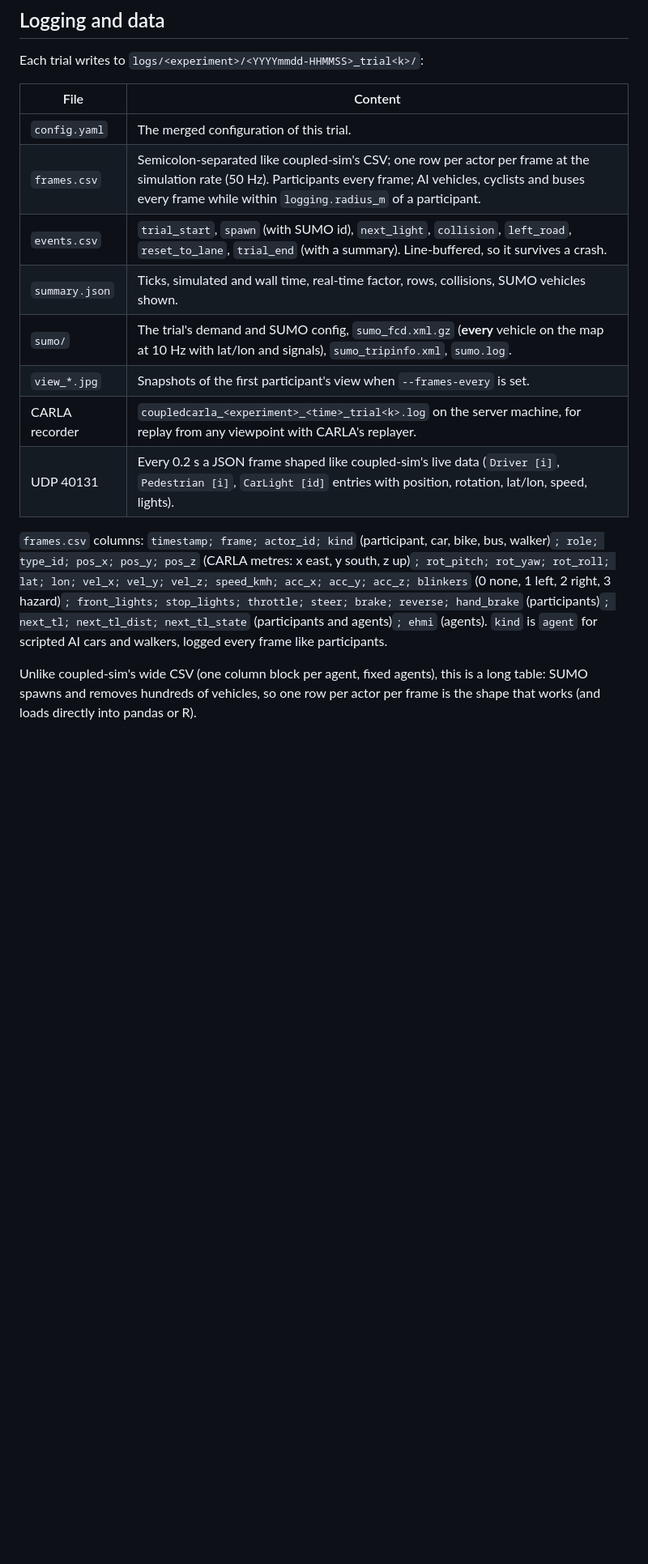
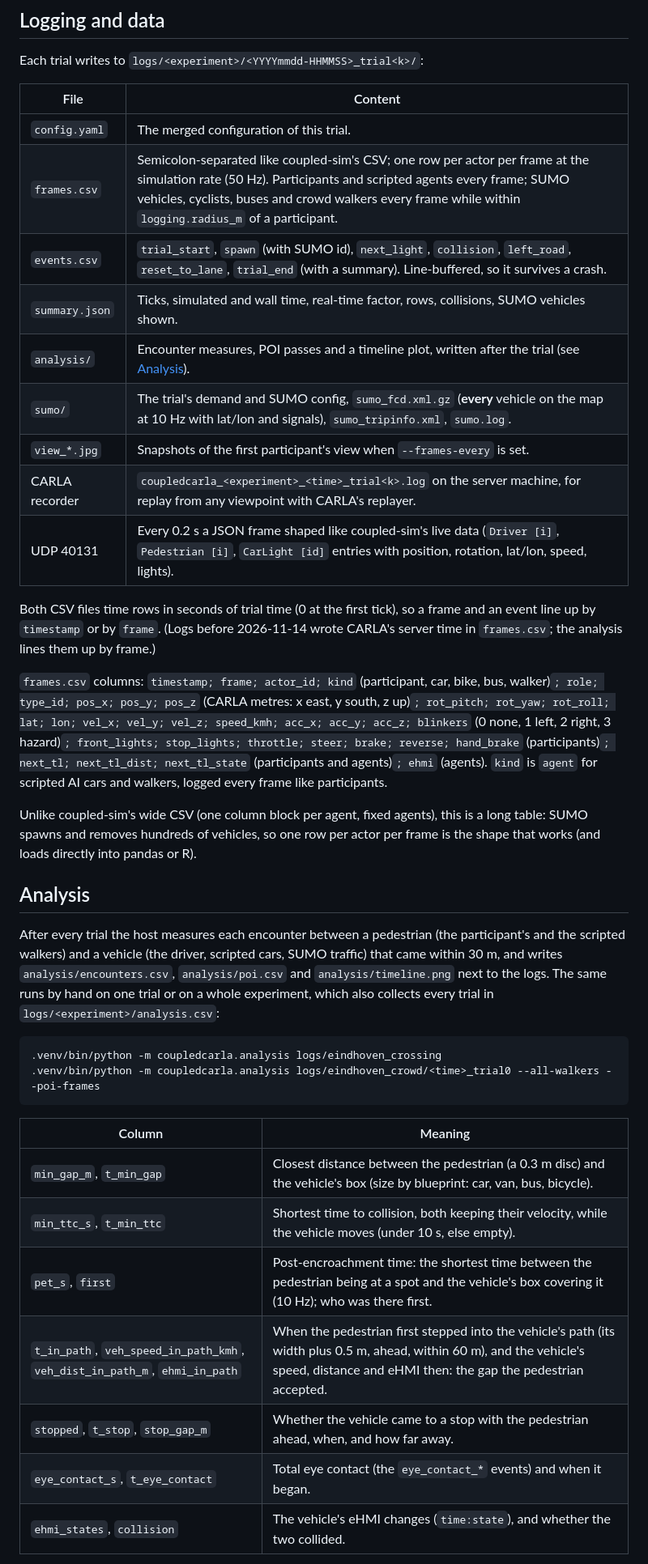
Before and after one commit to bazilinskyy/coupled-carla, a Markdown page: README.md, the part around one of its changes. Shown at 81% size. Rendered like a GitHub page; blank space fills up the shorter version.

````diff
--- a/README.md
+++ b/README.md
@@ -530,13 +534,18 @@ Each trial writes to `logs/<experiment>/<YYYYmmdd-HHMMSS>_trial<k>/`:
 | File | Content |
 |---|---|
 | `config.yaml` | The merged configuration of this trial. |
-| `frames.csv` | Semicolon-separated like coupled-sim's CSV; one row per actor per frame at the simulation rate (50 Hz). Participants every frame; AI vehicles, cyclists and buses every frame while within `logging.radius_m` of a participant. |
+| `frames.csv` | Semicolon-separated like coupled-sim's CSV; one row per actor per frame at the simulation rate (50 Hz). Participants and scripted agents every frame; SUMO vehicles, cyclists, buses and crowd walkers every frame while within `logging.radius_m` of a participant. |
 | `events.csv` | `trial_start`, `spawn` (with SUMO id), `next_light`, `collision`, `left_road`, `reset_to_lane`, `trial_end` (with a summary). Line-buffered, so it survives a crash. |
 | `summary.json` | Ticks, simulated and wall time, real-time factor, rows, collisions, SUMO vehicles shown. |
+| `analysis/` | Encounter measures, POI passes and a timeline plot, written after the trial (see [Analysis](#analysis)). |
 | `sumo/` | The trial's demand and SUMO config, `sumo_fcd.xml.gz` (**every** vehicle on the map at 10 Hz with lat/lon and signals), `sumo_tripinfo.xml`, `sumo.log`. |
 | `view_*.jpg` | Snapshots of the first participant's view when `--frames-every` is set. |
 | CARLA recorder | `coupledcarla_<experiment>_<time>_trial<k>.log` on the server machine, for replay from any viewpoint with CARLA's replayer. |
 | UDP 40131 | Every 0.2 s a JSON frame shaped like coupled-sim's live data (`Driver [i]`, `Pedestrian [i]`, `CarLight [id]` entries with position, rotation, lat/lon, speed, lights). |
+
+Both CSV files time rows in seconds of trial time (0 at the first tick), so a frame and an event line up by
+`timestamp` or by `frame`. (Logs before 2026-11-14 wrote CARLA's server time in `frames.csv`; the analysis
+lines them up by frame.)
 
 `frames.csv` columns: `timestamp; frame; actor_id; kind` (participant, car, bike, bus, walker)`; role; type_id;
 pos_x; pos_y; pos_z` (CARLA metres: x east, y south, z up)`; rot_pitch; rot_yaw; rot_roll; lat; lon; vel_x;
@@ -548,3 +557,26 @@ logged every frame like participants.
 Unlike coupled-sim's wide CSV (one column block per agent, fixed agents), this is a long table: SUMO spawns
 and removes hundreds of vehicles, so one row per actor per frame is the shape that works (and loads directly
 into pandas or R).
+
+## Analysis
+
+After every trial the host measures each encounter between a pedestrian (the participant's and the scripted
+walkers) and a vehicle (the driver, scripted cars, SUMO traffic) that came within 30 m, and writes
+`analysis/encounters.csv`, `analysis/poi.csv` and `analysis/timeline.png` next to the logs. The same runs by hand
+on one trial or on a whole experiment, which also collects every trial in `logs/<experiment>/analysis.csv`:
+
+```bash
+.venv/bin/python -m coupledcarla.analysis logs/eindhoven_crossing
+.venv/bin/python -m coupledcarla.analysis logs/eindhoven_crowd/<time>_trial0 --all-walkers --poi-frames
+```
+
+| Column | Meaning |
+|---|---|
+| `min_gap_m`, `t_min_gap` | Closest distance between the pedestrian (a 0.3 m disc) and the vehicle's box (size by blueprint: car, van, bus, bicycle). |
+| `min_ttc_s`, `t_min_ttc` | Shortest time to collision, both keeping their velocity, while the vehicle moves (under 10 s, else empty). |
+| `pet_s`, `first` | Post-encroachment time: the shortest time between the pedestrian being at a spot and the vehicle's box covering it (10 Hz); who was there first. |
+| `t_in_path`, `veh_speed_in_path_kmh`, `veh_dist_in_path_m`, `ehmi_in_path` | When the pedestrian first stepped into the vehicle's path (its width plus 0.5 m, ahead, within 60 m), and the vehicle's speed, distance and eHMI then: the gap the pedestrian accepted. |
+| `stopped`, `t_stop`, `stop_gap_m` | Whether the vehicle came to a stop with the pedestrian ahead, when, and how far away. |
+| `eye_contact_s`, `t_eye_contact` | Total eye contact (the `eye_contact_*` events) and when it began. |
+| `ehmi_states`, `collision` | The vehicle's eHMI changes (`time:state`), and whether the two collided. |
+
````
Also changed, not shown: other parts of README.md (+27 -6 lines), docs/img/analysis_timeline.png (added), 10 other files.
